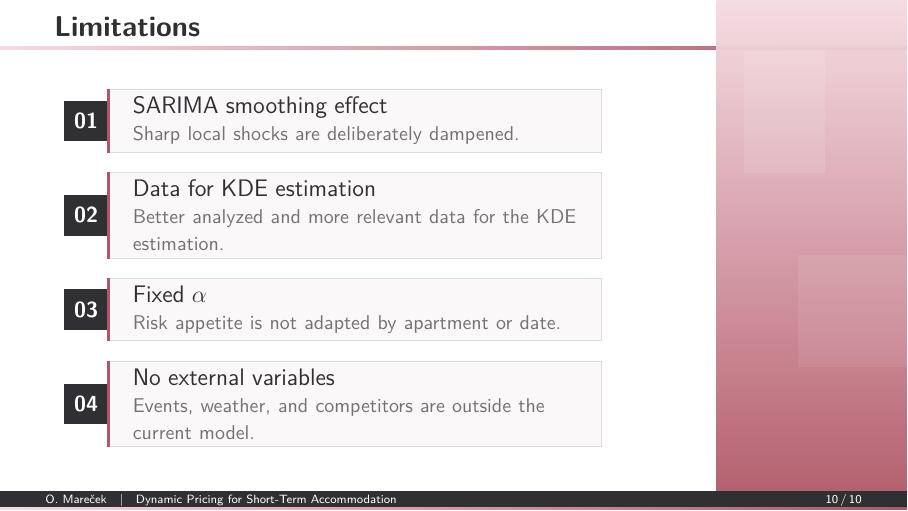
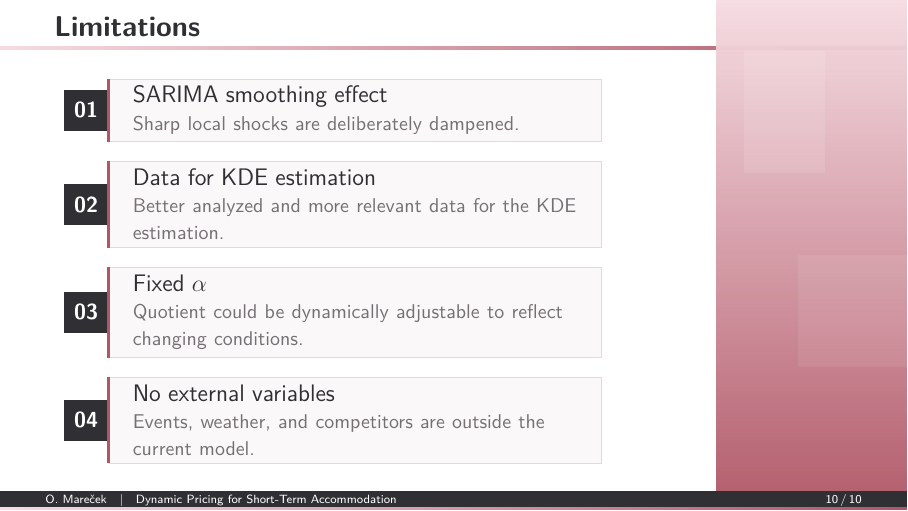
Before and after one commit to jednorukypilot/thesis, LaTeX slides (presentation/presentation.tex): page 10 of 10. Compiled offline with pdfLaTeX.

Commit message:
fix: limitations alpha

```diff
--- a/presentation/presentation.tex
+++ b/presentation/presentation.tex
@@ -333,7 +333,7 @@
   \begin{minipage}{0.70\linewidth}
     \pointrow{01}{{\large SARIMA smoothing effect}\\{\color{muted}\small Sharp local shocks are deliberately dampened.}}\par\vspace{0.68em}
     \pointrow{02}{{\large Data for KDE estimation}\\{\color{muted}\small Better analyzed and more relevant data for the KDE estimation.}}\par\vspace{0.68em}
-    \pointrow{03}{{\large Fixed $\alpha$}\\{\color{muted}\small Risk appetite is not adapted by apartment or date.}}\par\vspace{0.68em}
+    \pointrow{03}{{\large Fixed $\alpha$}\\{\color{muted}\small Quotient could be dynamically adjustable to reflect changing conditions.}}\par\vspace{0.68em}
     \pointrow{04}{{\large No external variables}\\{\color{muted}\small Events, weather, and competitors are outside the current model.}}
   \end{minipage}
 \end{frame}
```
Also changed, not shown: 2 other files.
